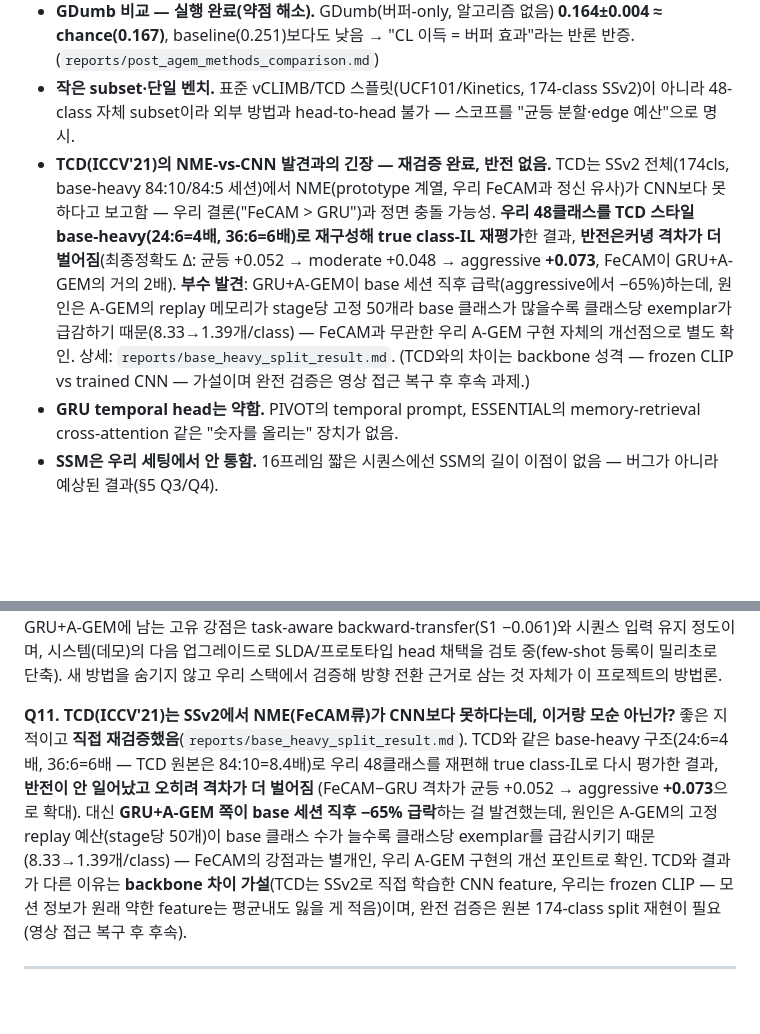
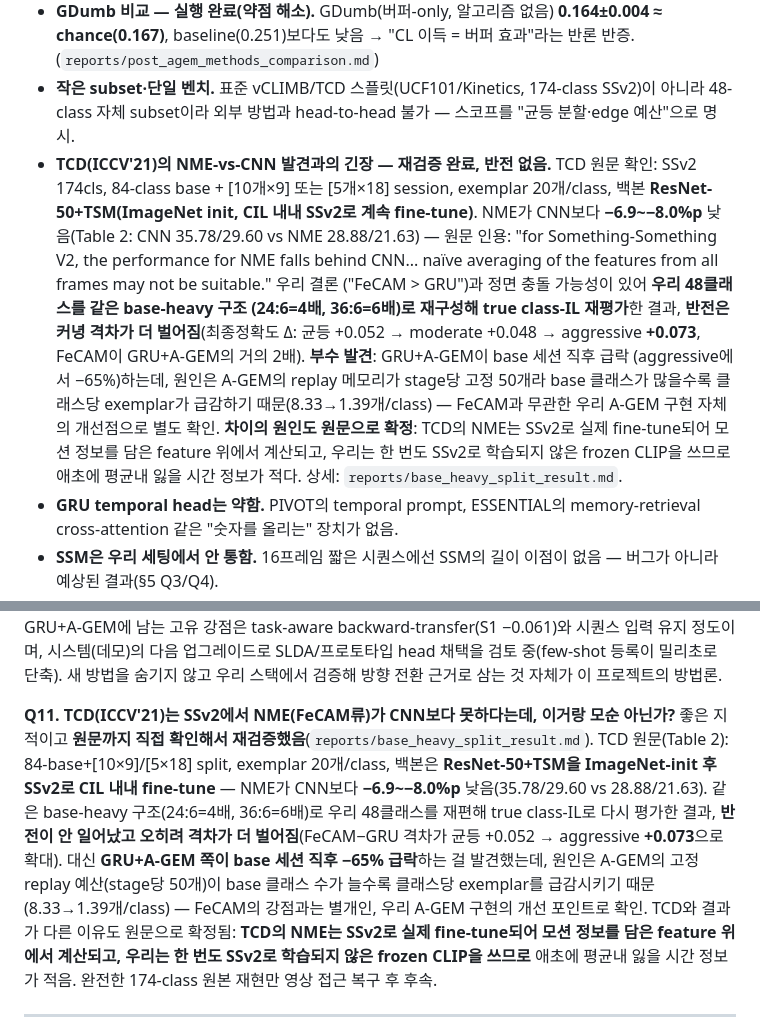
Before and after one commit to STkangyh/coad-mini, a Markdown page: reports/sota_positioning_brief.md, 2 parts joined by grey strips. Drawn GitHub-style; blank space fills up the shorter version.

```diff
--- a/reports/sota_positioning_brief.md
+++ b/reports/sota_positioning_brief.md
@@ -144,7 +144,22 @@
 - **plain ER 비교 — 실행 완료(약점 해소).** 동일 스택·mem=50에서 **A-GEM 0.387 > ER 0.346 > baseline 0.251** (5 seeds). 우리 세팅에선 A-GEM이 ER보다 +4.1%p 우위라 이 노출점은 방어됨. (단 DER++/ER-ACE 등 *더 강한* 리허설·표준 class-IL 벤치까지는 미비교 — 후속 과제.)
 - **GDumb 비교 — 실행 완료(약점 해소).** GDumb(버퍼-only, 알고리즘 없음) **0.164±0.004 ≈ chance(0.167)**, baseline(0.251)보다도 낮음 → "CL 이득 = 버퍼 효과"라는 반론 반증. (`reports/post_agem_methods_comparison.md`)
 - **작은 subset·단일 벤치.** 표준 vCLIMB/TCD 스플릿(UCF101/Kinetics, 174-class SSv2)이 아니라 48-class 자체 subset이라 외부 방법과 head-to-head 불가 — 스코프를 "균등 분할·edge 예산"으로 명시.
-- **TCD(ICCV'21)의 NME-vs-CNN 발견과의 긴장 — 재검증 완료, 반전 없음.** TCD는 SSv2 전체(174cls, base-heavy 84:10/84:5 세션)에서 NME(prototype 계열, 우리 FeCAM과 정신 유사)가 CNN보다 못하다고 보고함 — 우리 결론("FeCAM > GRU")과 정면 충돌 가능성. **우리 48클래스를 TCD 스타일 base-heavy(24:6=4배, 36:6=6배)로 재구성해 true class-IL 재평가**한 결과, **반전은커녕 격차가 더 벌어짐**(최종정확도 Δ: 균등 +0.052 → moderate +0.048 → aggressive **+0.073**, FeCAM이 GRU+A-GEM의 거의 2배). **부수 발견**: GRU+A-GEM이 base 세션 직후 급락(aggressive에서 −65%)하는데, 원인은 A-GEM의 replay 메모리가 stage당 고정 50개라 base 클래스가 많을수록 클래스당 exemplar가 급감하기 때문(8.33→1.39개/class) — FeCAM과 무관한 우리 A-GEM 구현 자체의 개선점으로 별도 확인. 상세: `reports/base_heavy_split_result.md`. (TCD와의 차이는 backbone 성격 — frozen CLIP vs trained CNN — 가설이며 완전 검증은 영상 접근 복구 후 후속 과제.)
+- **TCD(ICCV'21)의 NME-vs-CNN 발견과의 긴장 — 재검증 완료, 반전 없음.** TCD 원문 확인:
+  SSv2 174cls, 84-class base + [10개×9] 또는 [5개×18] session, exemplar 20개/class,
+  백본 **ResNet-50+TSM(ImageNet init, CIL 내내 SSv2로 계속 fine-tune)**. NME가 CNN보다
+  **−6.9~−8.0%p** 낮음(Table 2: CNN 35.78/29.60 vs NME 28.88/21.63) — 원문 인용:
+  "for Something-Something V2, the performance for NME falls behind CNN... naïve
+  averaging of the features from all frames may not be suitable." 우리 결론
+  ("FeCAM > GRU")과 정면 충돌 가능성이 있어 **우리 48클래스를 같은 base-heavy 구조
+  (24:6=4배, 36:6=6배)로 재구성해 true class-IL 재평가**한 결과, **반전은커녕 격차가
+  더 벌어짐**(최종정확도 Δ: 균등 +0.052 → moderate +0.048 → aggressive **+0.073**,
+  FeCAM이 GRU+A-GEM의 거의 2배). **부수 발견**: GRU+A-GEM이 base 세션 직후 급락
+  (aggressive에서 −65%)하는데, 원인은 A-GEM의 replay 메모리가 stage당 고정 50개라
+  base 클래스가 많을수록 클래스당 exemplar가 급감하기 때문(8.33→1.39개/class) — FeCAM과
+  무관한 우리 A-GEM 구현 자체의 개선점으로 별도 확인. **차이의 원인도 원문으로 확정**:
+  TCD의 NME는 SSv2로 실제 fine-tune되어 모션 정보를 담은 feature 위에서 계산되고,
+  우리는 한 번도 SSv2로 학습되지 않은 frozen CLIP을 쓰므로 애초에 평균내 잃을 시간
+  정보가 적다. 상세: `reports/base_heavy_split_result.md`.
 - **GRU temporal head는 약함.** PIVOT의 temporal prompt, ESSENTIAL의 memory-retrieval cross-attention 같은 "숫자를 올리는" 장치가 없음.
 - **SSM은 우리 세팅에서 안 통함.** 16프레임 짧은 시퀀스에선 SSM의 길이 이점이 없음 — 버그가 아니라 예상된 결과(§5 Q3/Q4).
 
@@ -201,16 +216,19 @@ task-aware backward-transfer(S1 −0.061)와 시퀀스 입력 유지 정도이
 숨기지 않고 우리 스택에서 검증해 방향 전환 근거로 삼는 것 자체가 이 프로젝트의 방법론.
 
 **Q11. TCD(ICCV'21)는 SSv2에서 NME(FeCAM류)가 CNN보다 못하다는데, 이거랑 모순 아닌가?**
-좋은 지적이고 **직접 재검증했음**(`reports/base_heavy_split_result.md`). TCD와 같은
-base-heavy 구조(24:6=4배, 36:6=6배 — TCD 원본은 84:10=8.4배)로 우리 48클래스를 재편해
-true class-IL로 다시 평가한 결과, **반전이 안 일어났고 오히려 격차가 더 벌어짐**
-(FeCAM−GRU 격차가 균등 +0.052 → aggressive **+0.073**으로 확대). 대신 **GRU+A-GEM 쪽이
-base 세션 직후 −65% 급락**하는 걸 발견했는데, 원인은 A-GEM의 고정 replay 예산(stage당
-50개)이 base 클래스 수가 늘수록 클래스당 exemplar를 급감시키기 때문(8.33→1.39개/class)
-— FeCAM의 강점과는 별개인, 우리 A-GEM 구현의 개선 포인트로 확인. TCD와 결과가 다른 이유는
-**backbone 차이 가설**(TCD는 SSv2로 직접 학습한 CNN feature, 우리는 frozen CLIP — 모션
-정보가 원래 약한 feature는 평균내도 잃을 게 적음)이며, 완전 검증은 원본 174-class split
-재현이 필요(영상 접근 복구 후 후속).
+좋은 지적이고 **원문까지 직접 확인해서 재검증했음**(`reports/base_heavy_split_result.md`).
+TCD 원문(Table 2): 84-base+[10×9]/[5×18] split, exemplar 20개/class, 백본은
+**ResNet-50+TSM을 ImageNet-init 후 SSv2로 CIL 내내 fine-tune** — NME가 CNN보다
+**−6.9~−8.0%p** 낮음(35.78/29.60 vs 28.88/21.63). 같은 base-heavy 구조(24:6=4배,
+36:6=6배)로 우리 48클래스를 재편해 true class-IL로 다시 평가한 결과, **반전이 안
+일어났고 오히려 격차가 더 벌어짐**(FeCAM−GRU 격차가 균등 +0.052 → aggressive
+**+0.073**으로 확대). 대신 **GRU+A-GEM 쪽이 base 세션 직후 −65% 급락**하는 걸
+발견했는데, 원인은 A-GEM의 고정 replay 예산(stage당 50개)이 base 클래스 수가
+늘수록 클래스당 exemplar를 급감시키기 때문(8.33→1.39개/class) — FeCAM의 강점과는
+별개인, 우리 A-GEM 구현의 개선 포인트로 확인. TCD와 결과가 다른 이유도 원문으로
+확정됨: **TCD의 NME는 SSv2로 실제 fine-tune되어 모션 정보를 담은 feature 위에서
+계산되고, 우리는 한 번도 SSv2로 학습되지 않은 frozen CLIP을 쓰므로** 애초에
+평균내 잃을 시간 정보가 적음. 완전한 174-class 원본 재현만 영상 접근 복구 후 후속.
 
 ---
 
```
Also changed, not shown: reports/base_heavy_split_result.md (+33 -10 lines).
